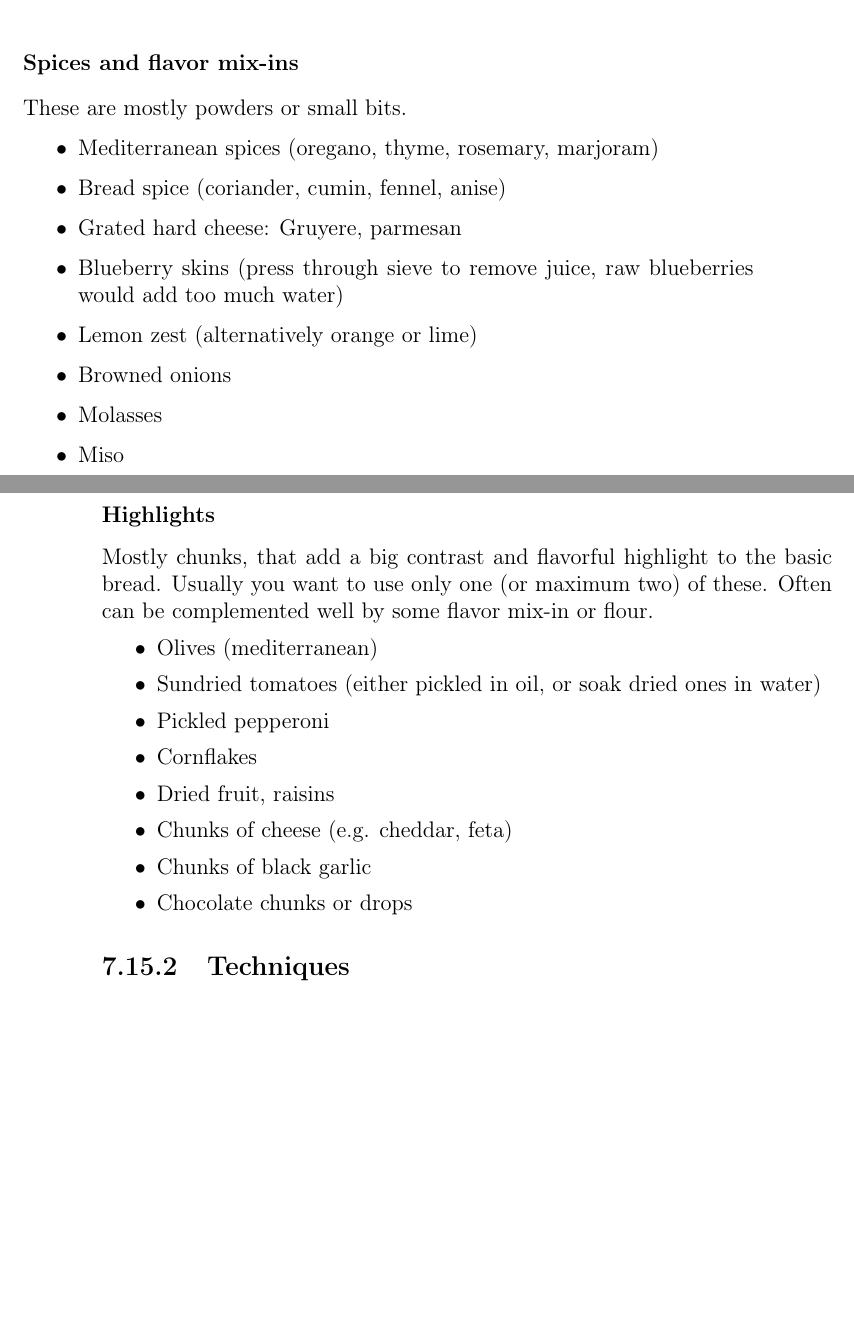
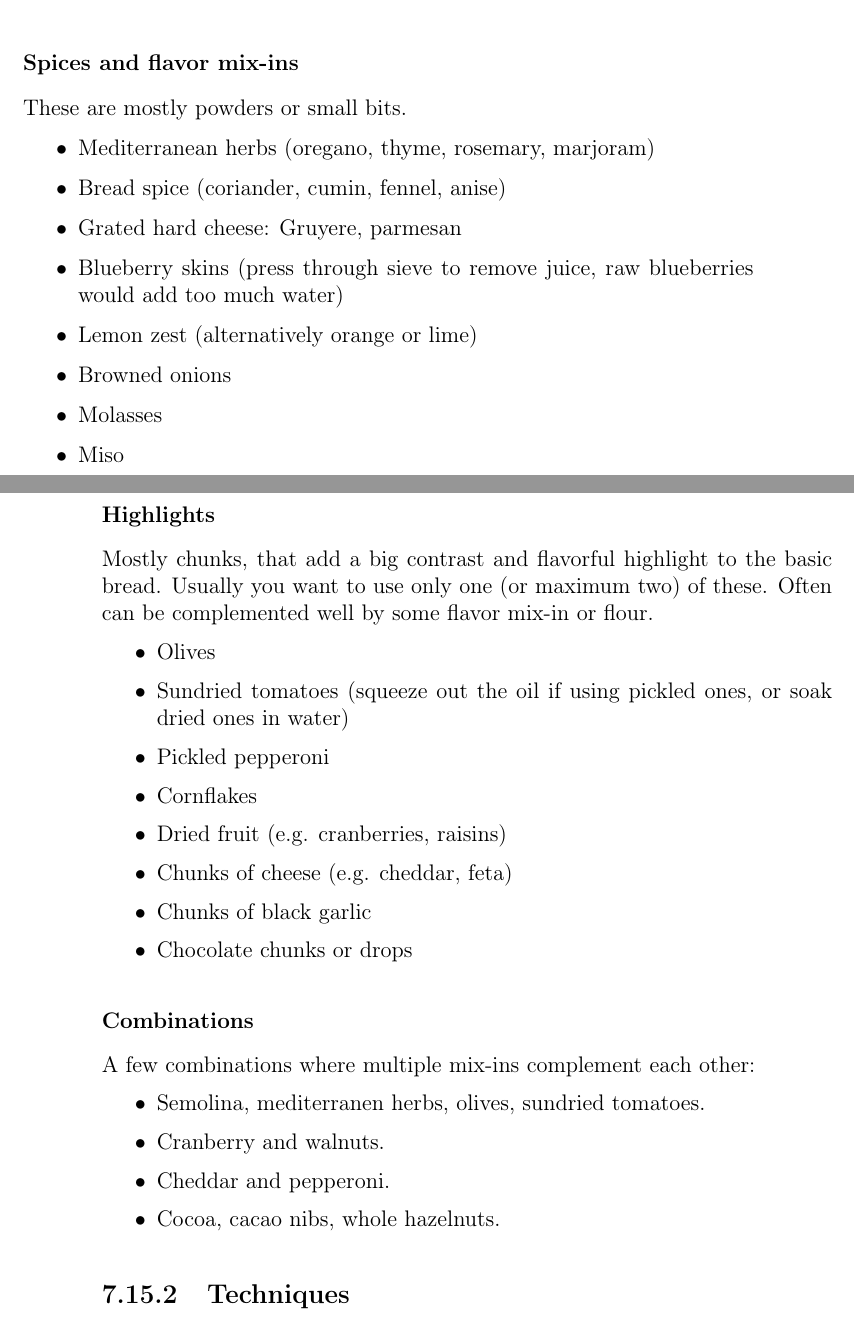
Before and after one commit to hendricius/the-sourdough-framework, a LaTeX thesis (book/book.tex, which reads book/wheat-sourdough/wheat-sourdough.tex): two parts of pages 117 and 118 of 165 before the commit and two parts of pages 117 and 118 of 167 after it, joined at a grey line, cut so that both start at the same text, the shorter picture padded with empty space. Compiled offline with pdfLaTeX; a LaTeX package or settings file that is missing is left out.

Commit message:
Add a few mix-in combinations

```diff
--- a/book/wheat-sourdough/wheat-sourdough.tex
+++ b/book/wheat-sourdough/wheat-sourdough.tex
@@ -1707,7 +1707,7 @@ These are small bits, with some almost crossing into the chunk category. Most se
 \subsubsection{Spices and flavor mix-ins}
 These are mostly powders or small bits.
 \begin{itemize}
-  \item Mediterranean spices (oregano, thyme, rosemary, marjoram)
+  \item Mediterranean herbs (oregano, thyme, rosemary, marjoram)
   \item Bread spice (coriander, cumin, fennel, anise)
   \item Grated hard cheese: Gruyere, parmesan
   \item Blueberry skins (press through sieve to remove juice, raw blueberries would add too much water)
@@ -1720,14 +1720,23 @@ These are mostly powders or small bits.
 \subsubsection{Highlights}
 Mostly chunks, that add a big contrast and flavorful highlight to the basic bread. Usually you want to use only one (or maximum two) of these. Often can be complemented well by some flavor mix-in or flour.
 \begin{itemize}
-  \item Olives (mediterranean)
-  \item Sundried tomatoes (either pickled in oil, or soak dried ones in water)
+  \item Olives
+  \item Sundried tomatoes (squeeze out the oil if using pickled ones, or soak dried ones in water)
   \item Pickled pepperoni
   \item Cornflakes
-  \item Dried fruit, raisins
+  \item Dried fruit (e.g. cranberries, raisins)
   \item Chunks of cheese (e.g. cheddar, feta)
   \item Chunks of black garlic
   \item Chocolate chunks or drops
+\end{itemize}
+
+\subsubsection{Combinations}
+A few combinations where multiple mix-ins complement each other:
+\begin{itemize}
+  \item Semolina, mediterranen herbs, olives, sundried tomatoes.
+  \item Cranberry and walnuts.
+  \item Cheddar and pepperoni.
+  \item Cocoa, cacao nibs, whole hazelnuts.
 \end{itemize}
 
 \subsection{Techniques}
```
